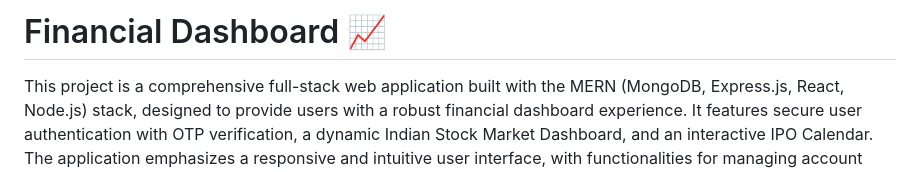
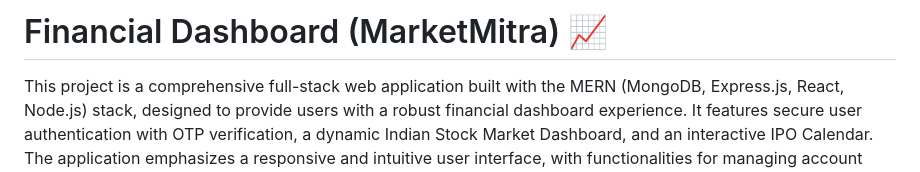
Before and after one commit to AnkushGitRepo/Financial-Dashboard, a Markdown page: README.md, the part around the change. GitHub-like rendering.

```diff
--- a/README.md
+++ b/README.md
@@ -1,4 +1,4 @@
-# Financial Dashboard 📈
+# Financial Dashboard (MarketMitra) 📈
 
 This project is a comprehensive full-stack web application built with the MERN (MongoDB, Express.js, React, Node.js) stack, designed to provide users with a robust financial dashboard experience. It features secure user authentication with OTP verification, a dynamic Indian Stock Market Dashboard, and an interactive IPO Calendar. The application emphasizes a responsive and intuitive user interface, with functionalities for managing account details, notification preferences, and profile images.
 
```
